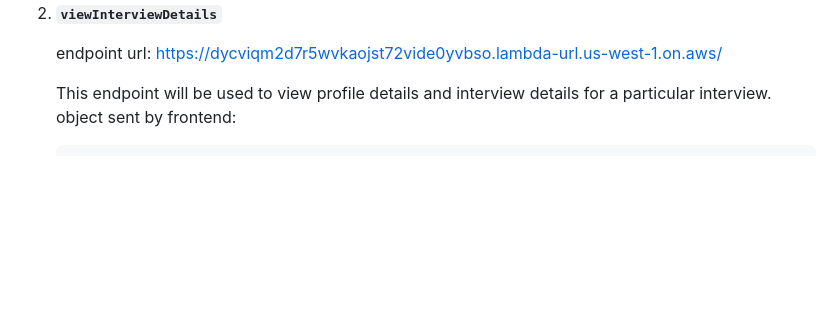
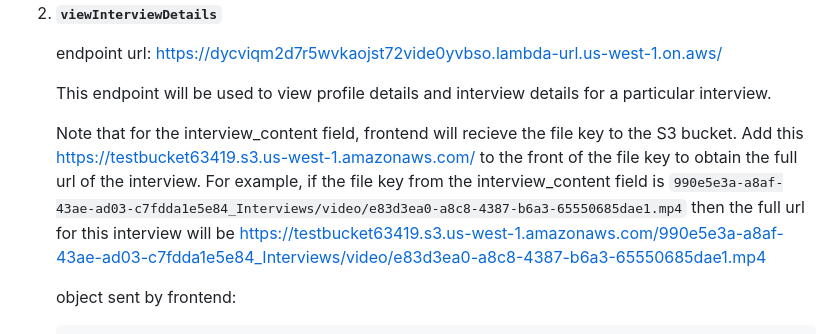
Before and after one commit to aakhare/story-sharing, a Markdown page: documentation.md, the part around the change. Rendered like a GitHub page; blank space fills up the shorter version.

````diff
--- a/documentation.md
+++ b/documentation.md
@@ -388,6 +388,10 @@ The `story_id` will be auto-generated, and an existing `interview_id` and `profi
     endpoint url: https://dycviqm2d7r5wvkaojst72vide0yvbso.lambda-url.us-west-1.on.aws/
 
     This endpoint will be used to view profile details and interview details for a particular interview.
+
+    Note that for the interview_content field, frontend will recieve the file key to the S3 bucket. Add this https://testbucket63419.s3.us-west-1.amazonaws.com/ to the front of the file key to obtain the full url of the interview.
+    For example, if the file key from the interview_content field is `990e5e3a-a8af-43ae-ad03-c7fdda1e5e84_Interviews/video/e83d3ea0-a8c8-4387-b6a3-65550685dae1.mp4` then the full url for this interview will be https://testbucket63419.s3.us-west-1.amazonaws.com/990e5e3a-a8af-43ae-ad03-c7fdda1e5e84_Interviews/video/e83d3ea0-a8c8-4387-b6a3-65550685dae1.mp4
+
     object sent by frontend:
 
     ```JSON
````
